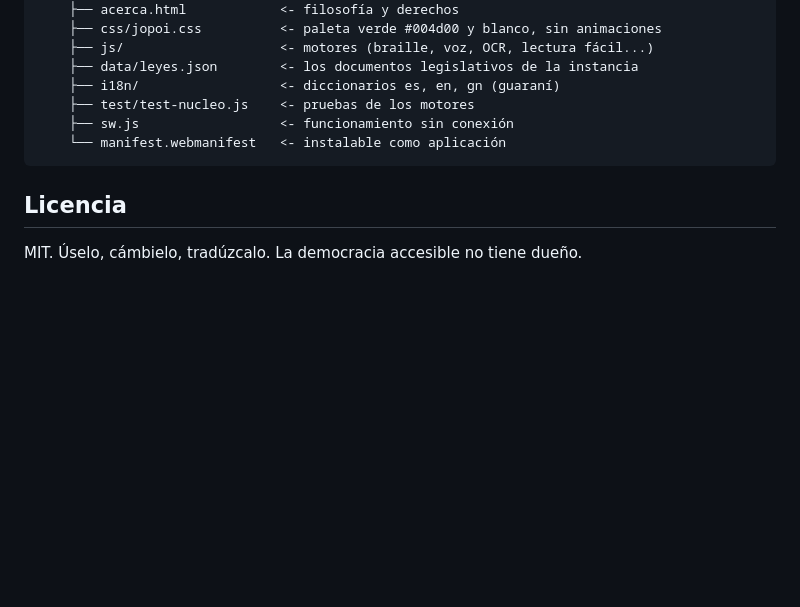
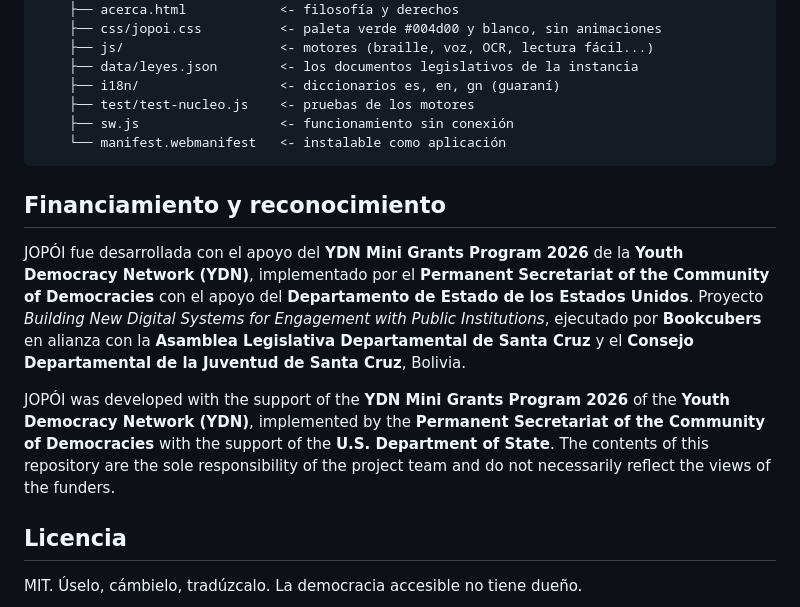
Before and after one commit to bookcubers2-ux/jopoi, a Markdown page: README.md, the part around the change. Rendered like a GitHub page; blank space fills up the shorter version.

Commit message:
README: reconocimiento al YDN Mini Grants Program 2026, Youth Democracy Network, PSCD y Departamento de Estado (§7.1 del Acuerdo)

````diff
--- a/README.md
+++ b/README.md
@@ -85,6 +85,12 @@ JOPOI/
     └── manifest.webmanifest   <- instalable como aplicación
 ```
 
+## Financiamiento y reconocimiento
+
+JOPÓI fue desarrollada con el apoyo del **YDN Mini Grants Program 2026** de la **Youth Democracy Network (YDN)**, implementado por el **Permanent Secretariat of the Community of Democracies** con el apoyo del **Departamento de Estado de los Estados Unidos**. Proyecto *Building New Digital Systems for Engagement with Public Institutions*, ejecutado por **Bookcubers** en alianza con la **Asamblea Legislativa Departamental de Santa Cruz** y el **Consejo Departamental de la Juventud de Santa Cruz**, Bolivia.
+
+JOPÓI was developed with the support of the **YDN Mini Grants Program 2026** of the **Youth Democracy Network (YDN)**, implemented by the **Permanent Secretariat of the Community of Democracies** with the support of the **U.S. Department of State**. The contents of this repository are the sole responsibility of the project team and do not necessarily reflect the views of the funders.
+
 ## Licencia
 
 MIT. Úselo, cámbielo, tradúzcalo. La democracia accesible no tiene dueño.
````
